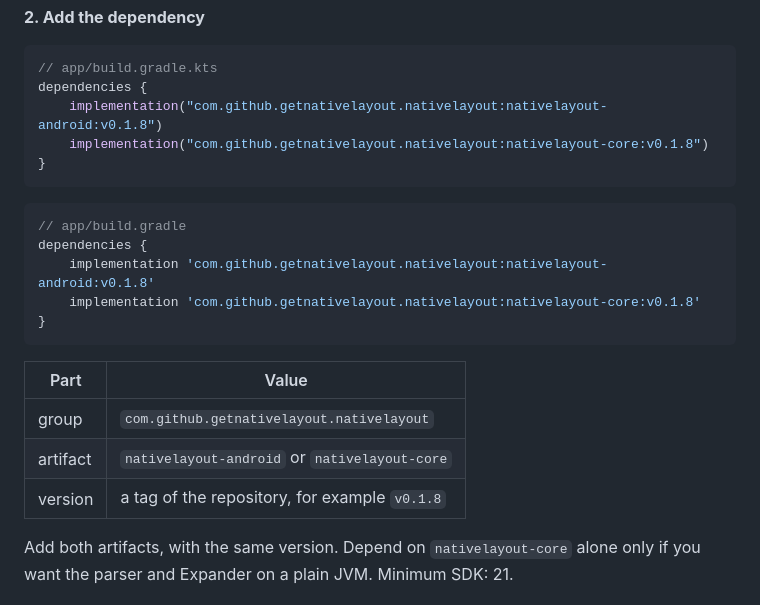
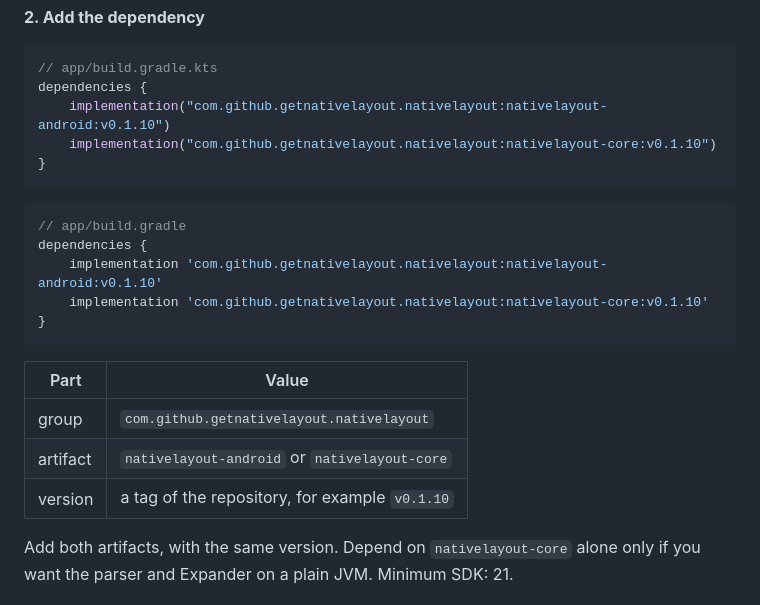
Before and after one commit to almiron4/nativelayout, a Markdown page: android/README.md, the part around one of its changes. GitHub-like rendering.

````diff
--- a/android/README.md
+++ b/android/README.md
@@ -45,16 +45,16 @@ If your project has no `dependencyResolutionManagement`, put the same line in `a
 ```kotlin
 // app/build.gradle.kts
 dependencies {
-    implementation("com.github.getnativelayout.nativelayout:nativelayout-android:v0.1.8")
-    implementation("com.github.getnativelayout.nativelayout:nativelayout-core:v0.1.8")
+    implementation("com.github.getnativelayout.nativelayout:nativelayout-android:v0.1.10")
+    implementation("com.github.getnativelayout.nativelayout:nativelayout-core:v0.1.10")
 }
 ```
 
 ```groovy
 // app/build.gradle
 dependencies {
-    implementation 'com.github.getnativelayout.nativelayout:nativelayout-android:v0.1.8'
-    implementation 'com.github.getnativelayout.nativelayout:nativelayout-core:v0.1.8'
+    implementation 'com.github.getnativelayout.nativelayout:nativelayout-android:v0.1.10'
+    implementation 'com.github.getnativelayout.nativelayout:nativelayout-core:v0.1.10'
 }
 ```
 
@@ -62,7 +62,7 @@ dependencies {
 |---|---|
 | group | `com.github.getnativelayout.nativelayout` |
 | artifact | `nativelayout-android` or `nativelayout-core` |
-| version | a tag of the repository, for example `v0.1.8` |
+| version | a tag of the repository, for example `v0.1.10` |
 
 Add both artifacts, with the same version. Depend on `nativelayout-core` alone only if you want the parser and Expander on a plain JVM. Minimum SDK: 21.
 
````
Also changed, not shown: other parts of android/README.md (+31 -1 lines).
